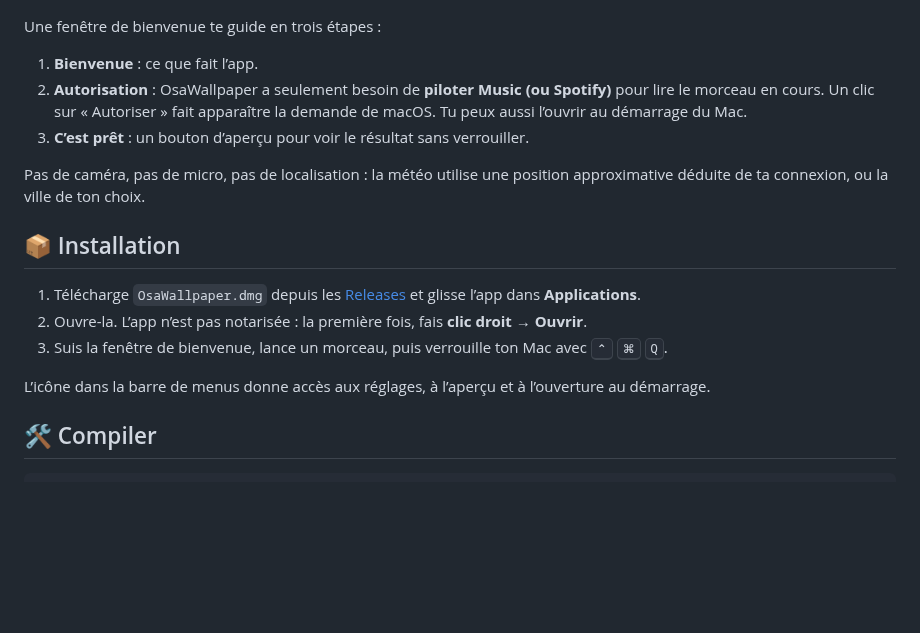
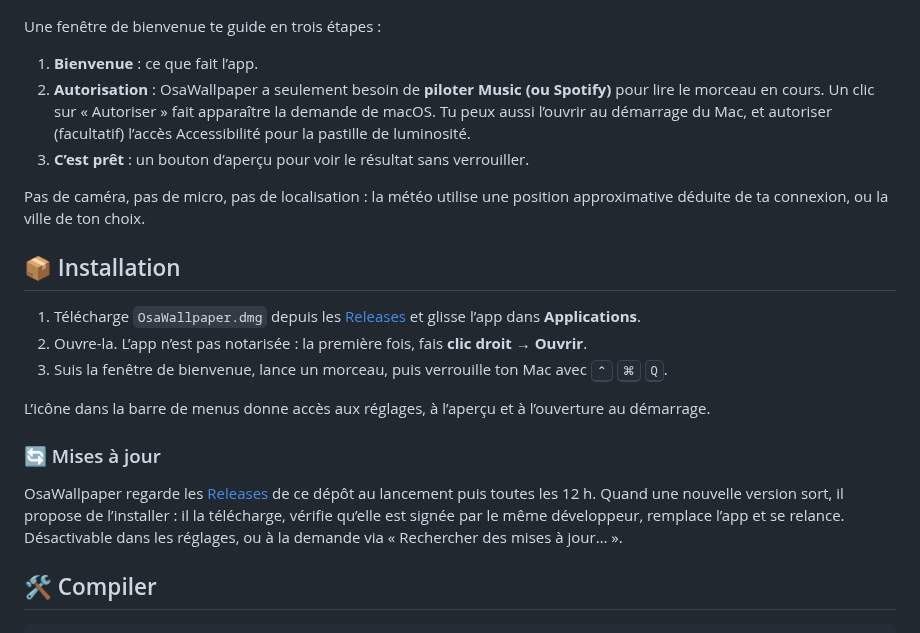
Before and after one commit to osayanis/osawallpaper, a Markdown page: README.md, the part around one of its changes. Rendered like a GitHub page; blank space fills up the shorter version.

```diff
--- a/README.md
+++ b/README.md
@@ -57,7 +59,7 @@ Dès que tu déverrouilles, tout disparaît : ton bureau reste exactement comme
 Une fenêtre de bienvenue te guide en trois étapes :
 
 1. **Bienvenue** : ce que fait l’app.
-2. **Autorisation** : OsaWallpaper a seulement besoin de **piloter Music (ou Spotify)** pour lire le morceau en cours. Un clic sur « Autoriser » fait apparaître la demande de macOS. Tu peux aussi l’ouvrir au démarrage du Mac.
+2. **Autorisation** : OsaWallpaper a seulement besoin de **piloter Music (ou Spotify)** pour lire le morceau en cours. Un clic sur « Autoriser » fait apparaître la demande de macOS. Tu peux aussi l’ouvrir au démarrage du Mac, et autoriser (facultatif) l’accès Accessibilité pour la pastille de luminosité.
 3. **C’est prêt** : un bouton d’aperçu pour voir le résultat sans verrouiller.
 
 Pas de caméra, pas de micro, pas de localisation : la météo utilise une position approximative déduite de ta connexion, ou la ville de ton choix.
@@ -69,6 +71,10 @@ Pas de caméra, pas de micro, pas de localisation : la météo utilise une posit
 3. Suis la fenêtre de bienvenue, lance un morceau, puis verrouille ton Mac avec <kbd>⌃</kbd> <kbd>⌘</kbd> <kbd>Q</kbd>.
 
 L’icône dans la barre de menus donne accès aux réglages, à l’aperçu et à l’ouverture au démarrage.
+
+### 🔄 Mises à jour
+
+OsaWallpaper regarde les [Releases](../../releases) de ce dépôt au lancement puis toutes les 12 h. Quand une nouvelle version sort, il propose de l’installer : il la télécharge, vérifie qu’elle est signée par le même développeur, remplace l’app et se relance. Désactivable dans les réglages, ou à la demande via « Rechercher des mises à jour… ».
 
 ## 🛠️ Compiler
 
```
Also changed, not shown: other parts of README.md (+11 -6 lines), .github/assets/toast.png, 8 other files.
